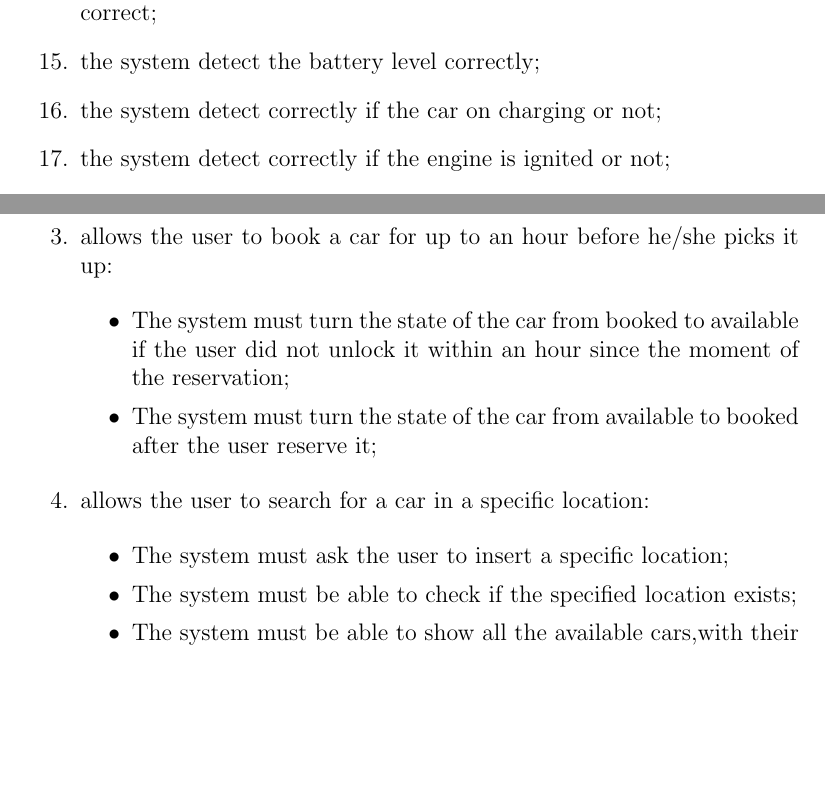
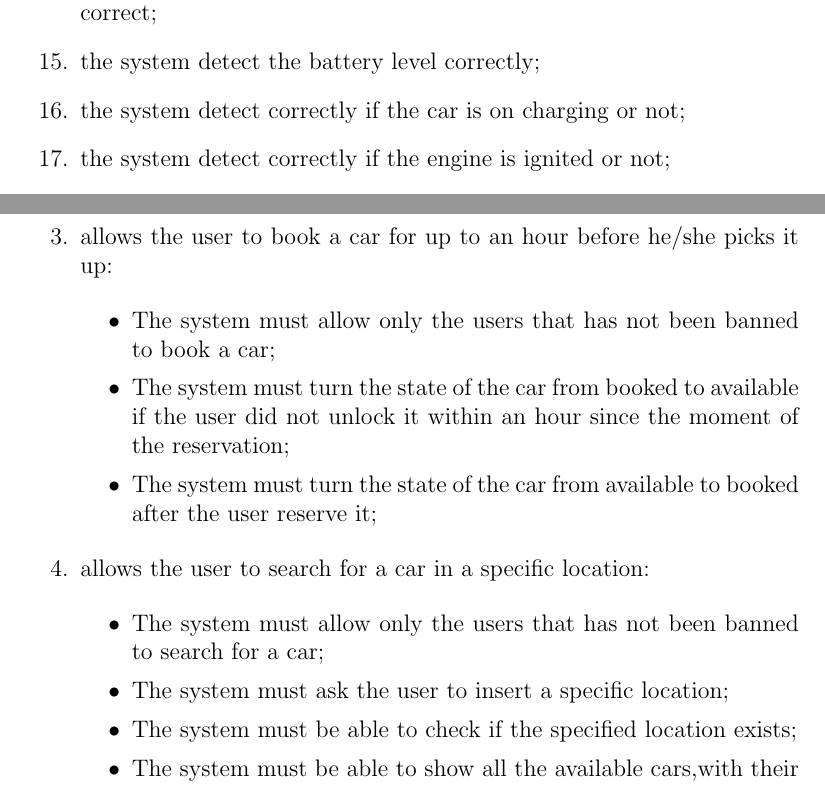
Before and after one commit to marcomiglionico94/Software-Engineering-2-Project, a LaTeX document (src/rasd/main.tex, which reads src/rasd/introduction/domain_properties.tex, src/rasd/specific_requirements/functional_requirements.tex): two parts of pages 8 and 15 of 20, joined at a grey line, cut so that both start at the same text, the shorter picture padded with empty space. Compiled offline with pdfLaTeX.

Commit message:
Error fixing

```diff
--- a/src/rasd/introduction/domain_properties.tex
+++ b/src/rasd/introduction/domain_properties.tex
@@ -15,7 +15,7 @@
     \item the amount of money charged is always correct and can't be negative;
     \item the number of people on the car detected by the system is always correct;
     \item the system detect the battery level correctly;
-    \item the system detect correctly if the car on charging or not;
+    \item the system detect correctly if the car is on charging or not;
     \item the system detect correctly if the engine is ignited or not;
     \item the number of passengers is positive;
     \item the number of passengers never exceeds the capacity of the car;
--- a/src/rasd/specific_requirements/functional_requirements.tex
+++ b/src/rasd/specific_requirements/functional_requirements.tex
@@ -20,6 +20,7 @@ Assuming that the domain properties stipulated in the paragraph [1.5] hold, and,
 \item allows the user to book a car for up to an hour before he/she picks it up:
 
 \begin{itemize}
+\item The system must allow only the users that has not been banned to book a car;
 \item The system must turn the state of the car from booked to available if the user did not unlock it within an hour since the moment of the reservation;
 \item The system must turn the state of the car from available to booked after the user reserve it;
 \end{itemize}
@@ -27,6 +28,7 @@ Assuming that the domain properties stipulated in the paragraph [1.5] hold, and,
 \item allows the user to search for a car in a specific location:
 
 \begin{itemize}
+\item The system must allow only the users that has not been banned to search for a car;
 \item The system must ask the user to insert a specific location;
 \item The system must be able to check if the specified location exists;
 \item The system must be able to show all the available cars,with their current level of battery,within a range of 1 KM from that specific location;
```
Also changed, not shown: src/rasd/specific_requirements/functional_requirements.tex (1 more changed lines).
